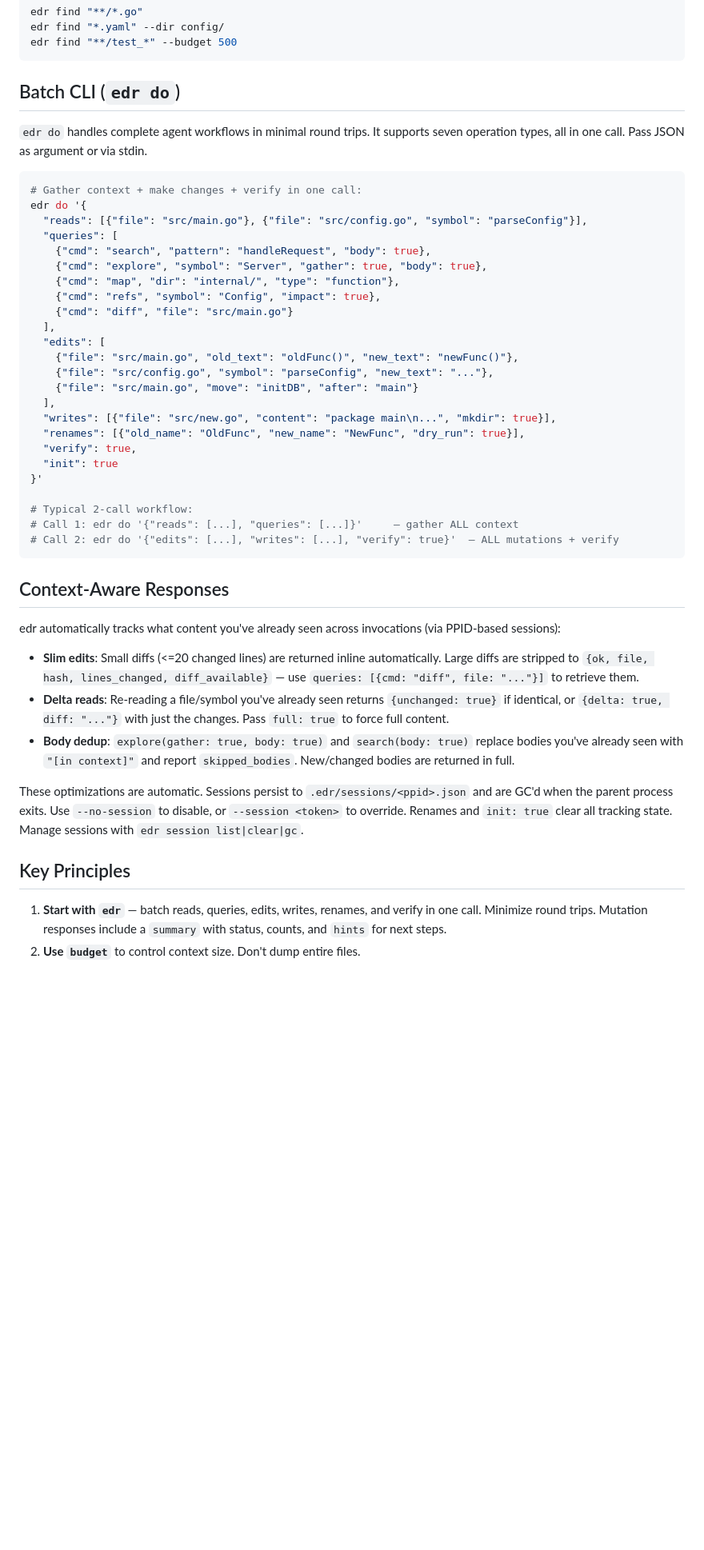
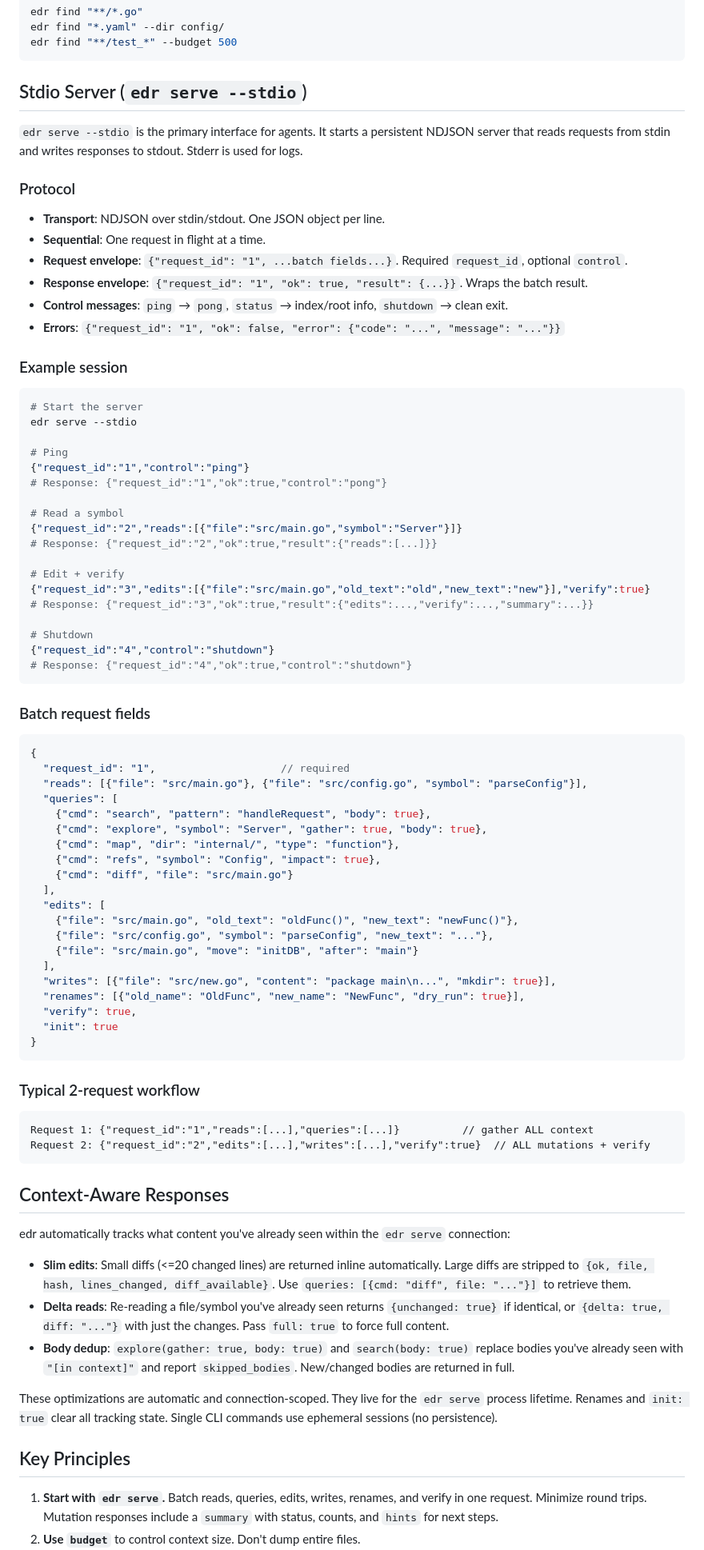
Before and after one commit to jordw/edr, a Markdown page: CLAUDE.md, the part around one of its changes. Shown at 80% size. Rendered like a GitHub page; blank space fills up the shorter version.

````diff
--- a/CLAUDE.md
+++ b/CLAUDE.md
@@ -222,14 +221,48 @@ edr find "*.yaml" --dir config/
 edr find "**/test_*" --budget 500
 ```
 
-## Batch CLI (`edr do`)
+## Stdio Server (`edr serve --stdio`)
 
-`edr do` handles complete agent workflows in minimal round trips.
-It supports seven operation types, all in one call. Pass JSON as argument or via stdin.
+`edr serve --stdio` is the primary interface for agents. It starts a persistent NDJSON server
+that reads requests from stdin and writes responses to stdout. Stderr is used for logs.
+
+### Protocol
+
+- **Transport**: NDJSON over stdin/stdout. One JSON object per line.
+- **Sequential**: One request in flight at a time.
+- **Request envelope**: `{"request_id": "1", ...batch fields...}`. Required `request_id`, optional `control`.
+- **Response envelope**: `{"request_id": "1", "ok": true, "result": {...}}`. Wraps the batch result.
+- **Control messages**: `ping` → `pong`, `status` → index/root info, `shutdown` → clean exit.
+- **Errors**: `{"request_id": "1", "ok": false, "error": {"code": "...", "message": "..."}}`
+
+### Example session
 
 ```bash
-# Gather context + make changes + verify in one call:
-edr do '{
+# Start the server
+edr serve --stdio
+
+# Ping
+{"request_id":"1","control":"ping"}
+# Response: {"request_id":"1","ok":true,"control":"pong"}
+
+# Read a symbol
+{"request_id":"2","reads":[{"file":"src/main.go","symbol":"Server"}]}
+# Response: {"request_id":"2","ok":true,"result":{"reads":[...]}}
+
+# Edit + verify
+{"request_id":"3","edits":[{"file":"src/main.go","old_text":"old","new_text":"new"}],"verify":true}
+# Response: {"request_id":"3","ok":true,"result":{"edits":...,"verify":...,"summary":...}}
+
+# Shutdown
+{"request_id":"4","control":"shutdown"}
+# Response: {"request_id":"4","ok":true,"control":"shutdown"}
+```
+
+### Batch request fields
+
+```jsonc
+{
+  "request_id": "1",                    // required
   "reads": [{"file": "src/main.go"}, {"file": "src/config.go", "symbol": "parseConfig"}],
   "queries": [
     {"cmd": "search", "pattern": "handleRequest", "body": true},
@@ -247,27 +280,28 @@ edr do '{
   "renames": [{"old_name": "OldFunc", "new_name": "NewFunc", "dry_run": true}],
   "verify": true,
   "init": true
-}'
+}
+```
 
-# Typical 2-call workflow:
-# Call 1: edr do '{"reads": [...], "queries": [...]}'     — gather ALL context
-# Call 2: edr do '{"edits": [...], "writes": [...], "verify": true}'  — ALL mutations + verify
+### Typical 2-request workflow
+
+```
+Request 1: {"request_id":"1","reads":[...],"queries":[...]}          // gather ALL context
+Request 2: {"request_id":"2","edits":[...],"writes":[...],"verify":true}  // ALL mutations + verify
 ```
 
 ## Context-Aware Responses
 
-edr automatically tracks what content you've already seen across invocations (via PPID-based sessions):
+edr automatically tracks what content you've already seen within the `edr serve` connection:
 
-- **Slim edits**: Small diffs (<=20 changed lines) are returned inline automatically. Large diffs are stripped to `{ok, file, hash, lines_changed, diff_available}` — use `queries: [{cmd: "diff", file: "..."}]` to retrieve them.
+- **Slim edits**: Small diffs (<=20 changed lines) are returned inline automatically. Large diffs are stripped to `{ok, file, hash, lines_changed, diff_available}`. Use `queries: [{cmd: "diff", file: "..."}]` to retrieve them.
 - **Delta reads**: Re-reading a file/symbol you've already seen returns `{unchanged: true}` if identical, or `{delta: true, diff: "..."}` with just the changes. Pass `full: true` to force full content.
 - **Body dedup**: `explore(gather: true, body: true)` and `search(body: true)` replace bodies you've already seen with `"[in context]"` and report `skipped_bodies`. New/changed bodies are returned in full.
 
-These optimizations are automatic. Sessions persist to `.edr/sessions/<ppid>.json` and are
-GC'd when the parent process exits. Use `--no-session` to disable, or `--session <token>` to override.
-Renames and `init: true` clear all tracking state. Manage sessions with `edr session list|clear|gc`.
+These optimizations are automatic and connection-scoped. They live for the `edr serve` process lifetime.
+Renames and `init: true` clear all tracking state. Single CLI commands use ephemeral sessions (no persistence).
 
 ## Key Principles
 
-1. **Start with `edr`** — batch reads, queries, edits, writes, renames, and verify in one call. Minimize round trips.
-   Mutation responses include a `summary` with status, counts, and `hints` for next steps.
+1. **Start with `edr serve`.** Batch reads, queries, edits, writes, renames, and verify in one request. Minimize round trips. Mutation responses include a `summary` with status, counts, and `hints` for next steps.
 2. **Use `budget`** to control context size. Don't dump entire files.
````
Also changed, not shown: other parts of CLAUDE.md (+53 -54 lines), README.md (+48 -53 lines).
